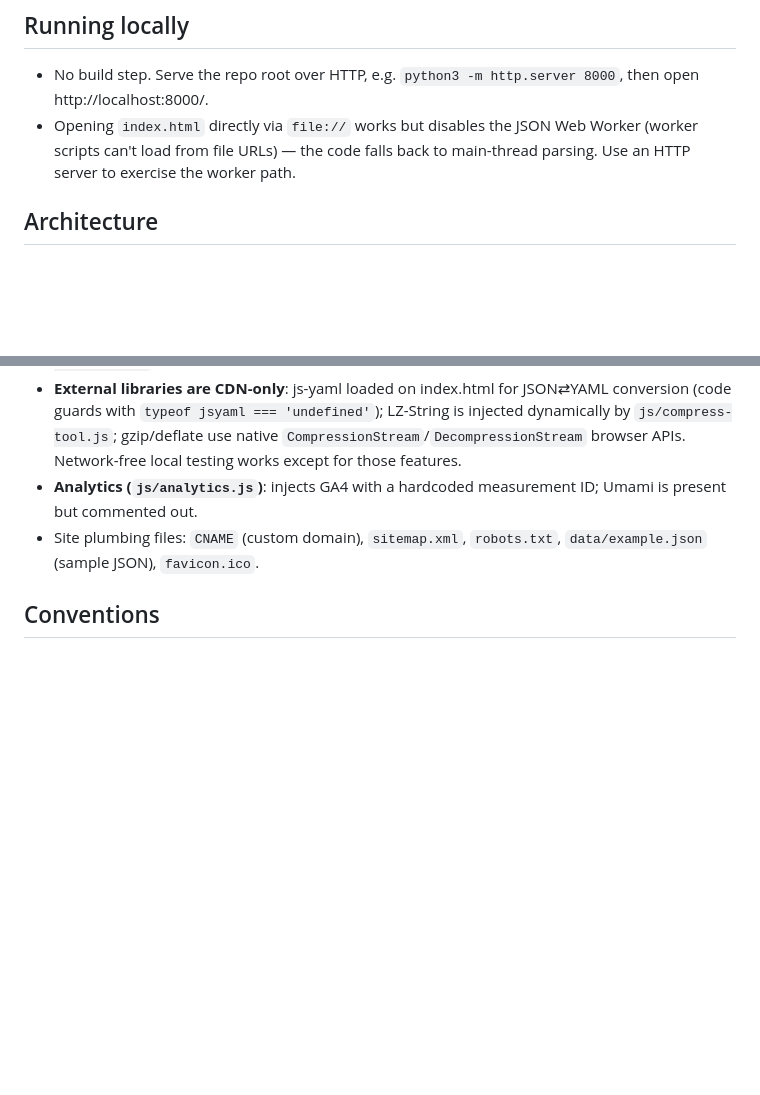
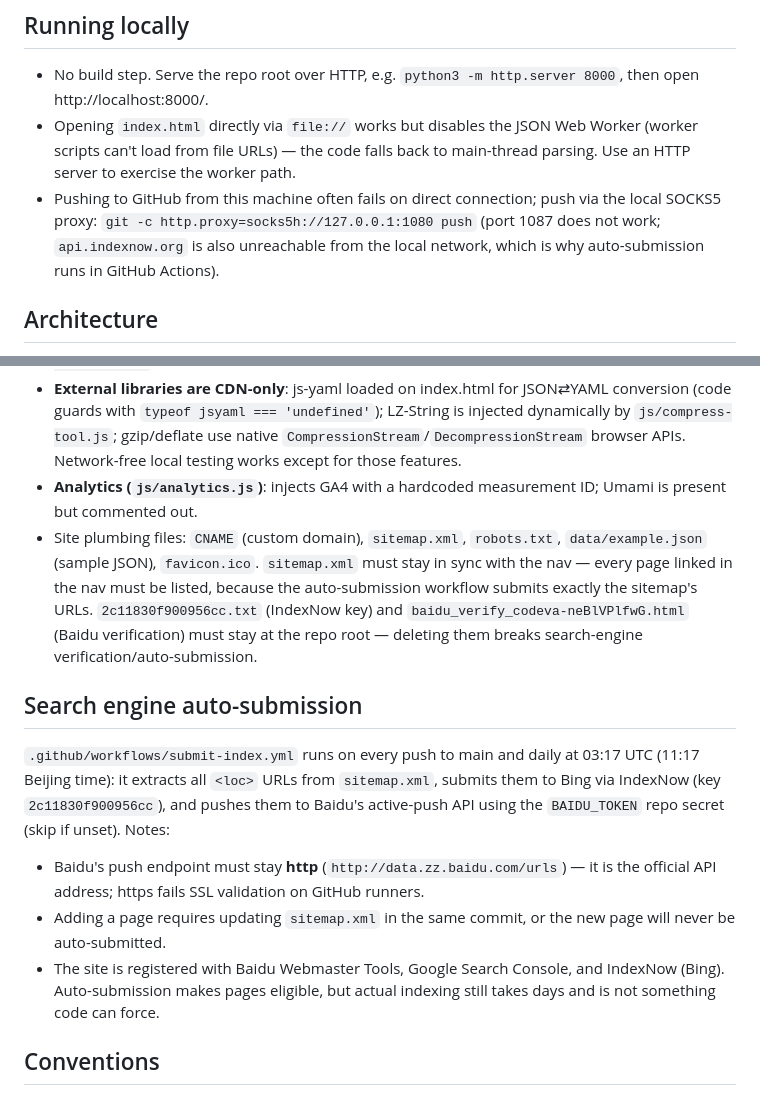
Before and after one commit to yequ/json-visualizer, a Markdown page: CLAUDE.md, 2 parts joined by grey strips. Rendered like a GitHub page; blank space fills up the shorter version.

Commit message:
docs: update CLAUDE.md with SEO auto-submission and network notes
Co-Authored-By: Claude <noreply@anthropic.com>

```diff
--- a/CLAUDE.md
+++ b/CLAUDE.md
@@ -10,6 +10,7 @@ Static, no-build vanilla-JS web app: an online JSON visualizer (https://json.red
 
 - No build step. Serve the repo root over HTTP, e.g. `python3 -m http.server 8000`, then open http://localhost:8000/.
 - Opening `index.html` directly via `file://` works but disables the JSON Web Worker (worker scripts can't load from file URLs) — the code falls back to main-thread parsing. Use an HTTP server to exercise the worker path.
+- Pushing to GitHub from this machine often fails on direct connection; push via the local SOCKS5 proxy: `git -c http.proxy=socks5h://127.0.0.1:1080 push` (port 1087 does not work; `api.indexnow.org` is also unreachable from the local network, which is why auto-submission runs in GitHub Actions).
 
 ## Architecture
 
@@ -22,7 +23,15 @@ Static, no-build vanilla-JS web app: an online JSON visualizer (https://json.red
 - **Theming (`js/theme.js`)**: cycles light → dark → auto, stores the mode in localStorage under `theme`, sets `data-theme`/`data-theme-mode` attributes on `<html>`, and re-applies on `prefers-color-scheme` change in auto mode.
 - **External libraries are CDN-only**: js-yaml loaded on index.html for JSON⇄YAML conversion (code guards with `typeof jsyaml === 'undefined'`); LZ-String is injected dynamically by `js/compress-tool.js`; gzip/deflate use native `CompressionStream`/`DecompressionStream` browser APIs. Network-free local testing works except for those features.
 - **Analytics (`js/analytics.js`)**: injects GA4 with a hardcoded measurement ID; Umami is present but commented out.
-- Site plumbing files: `CNAME` (custom domain), `sitemap.xml`, `robots.txt`, `data/example.json` (sample JSON), `favicon.ico`.
+- Site plumbing files: `CNAME` (custom domain), `sitemap.xml`, `robots.txt`, `data/example.json` (sample JSON), `favicon.ico`. `sitemap.xml` must stay in sync with the nav — every page linked in the nav must be listed, because the auto-submission workflow submits exactly the sitemap's URLs. `2c11830f900956cc.txt` (IndexNow key) and `baidu_verify_codeva-neBlVPlfwG.html` (Baidu verification) must stay at the repo root — deleting them breaks search-engine verification/auto-submission.
+
+## Search engine auto-submission
+
+`.github/workflows/submit-index.yml` runs on every push to main and daily at 03:17 UTC (11:17 Beijing time): it extracts all `<loc>` URLs from `sitemap.xml`, submits them to Bing via IndexNow (key `2c11830f900956cc`), and pushes them to Baidu's active-push API using the `BAIDU_TOKEN` repo secret (skip if unset). Notes:
+
+- Baidu's push endpoint must stay **http** (`http://data.zz.baidu.com/urls`) — it is the official API address; https fails SSL validation on GitHub runners.
+- Adding a page requires updating `sitemap.xml` in the same commit, or the new page will never be auto-submitted.
+- The site is registered with Baidu Webmaster Tools, Google Search Console, and IndexNow (Bing). Auto-submission makes pages eligible, but actual indexing still takes days and is not something code can force.
 
 ## Conventions
 
```
